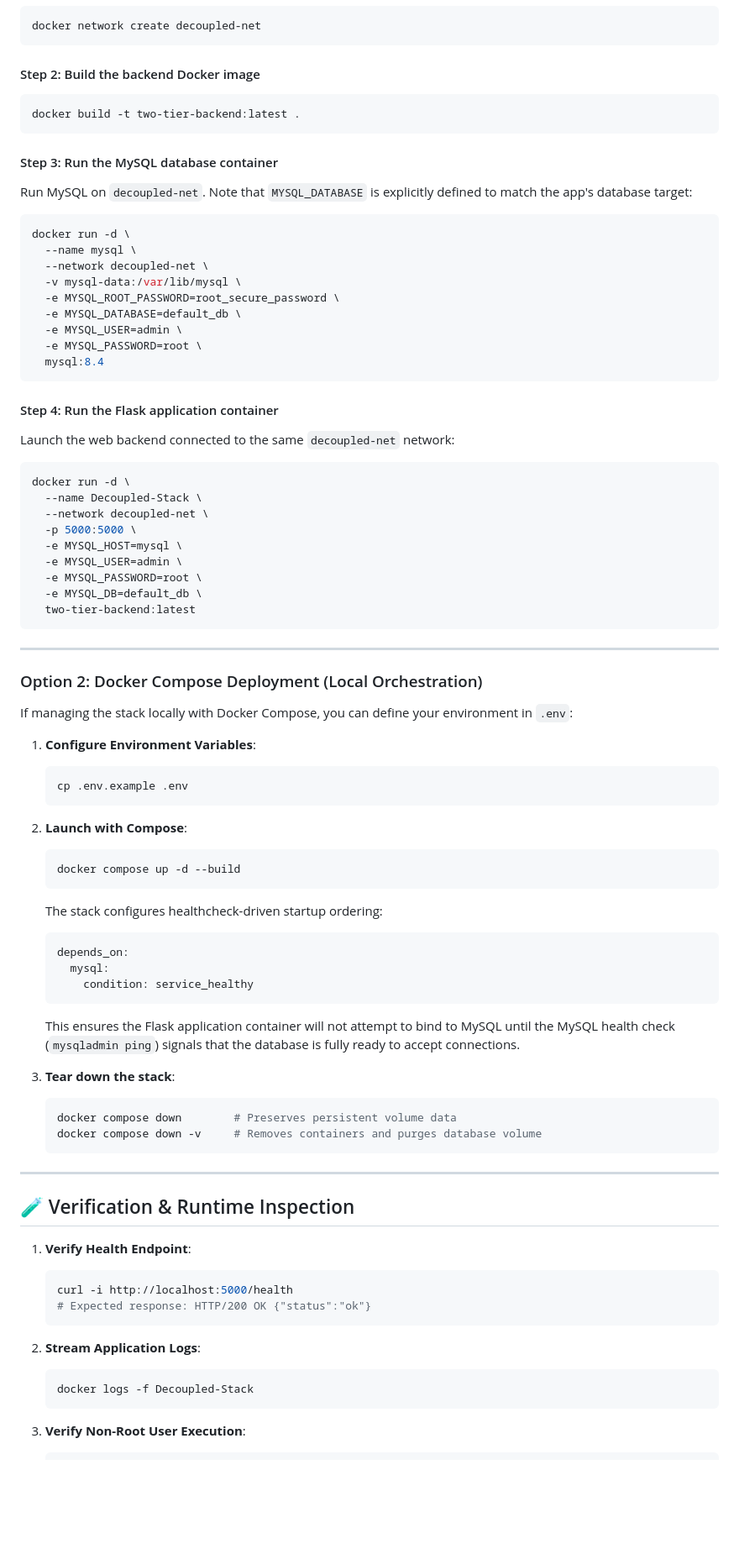
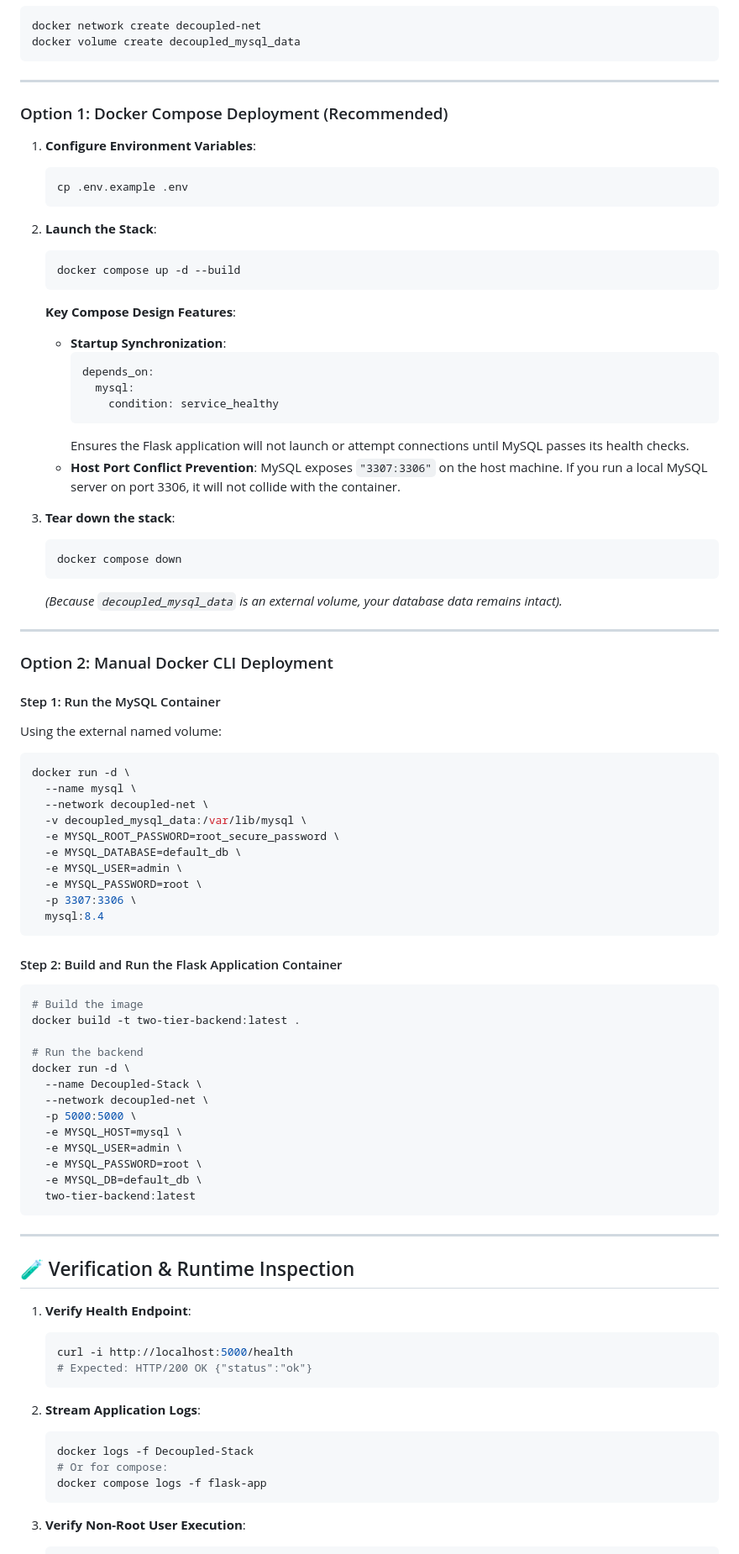
Before and after one commit to Pratik02-07/Decoupled-Stack, a Markdown page: README.md, the part around one of its changes. Shown at 84% size. GitHub-like rendering; blank space fills up the shorter version.

Commit message:
Update README.md to enhance clarity on architecture, Docker setup, and health checks

````diff
--- a/README.md
+++ b/README.md
@@ -102,29 +117,64 @@ Deploy the two containers manually on an isolated bridge network using Docker CL
 ```bash
 docker network create decoupled-net
+docker volume create decoupled_mysql_data
 ```
 
-#### Step 2: Build the backend Docker image
-```bash
-docker build -t two-tier-backend:latest .
-```
+---
 
-#### Step 3: Run the MySQL database container
-Run MySQL on `decoupled-net`. Note that `MYSQL_DATABASE` is explicitly defined to match the app's database target:
+### Option 1: Docker Compose Deployment (Recommended)
+
+1. **Configure Environment Variables**:
+   ```bash
+   cp .env.example .env
+   ```
+
+2. **Launch the Stack**:
+   ```bash
+   docker compose up -d --build
+   ```
+
+   **Key Compose Design Features**:
+   - **Startup Synchronization**:
+     ```yaml
+     depends_on:
+       mysql:
+         condition: service_healthy
+     ```
+     Ensures the Flask application will not launch or attempt connections until MySQL passes its health checks.
+   - **Host Port Conflict Prevention**:
+     MySQL exposes `"3307:3306"` on the host machine. If you run a local MySQL server on port 3306, it will not collide with the container.
+
+3. **Tear down the stack**:
+   ```bash
+   docker compose down
+   ```
+   *(Because `decoupled_mysql_data` is an external volume, your database data remains intact).*
+
+---
+
+### Option 2: Manual Docker CLI Deployment
+
+#### Step 1: Run the MySQL Container
+Using the external named volume:
 ```bash
 docker run -d \
   --name mysql \
   --network decoupled-net \
-  -v mysql-data:/var/lib/mysql \
+  -v decoupled_mysql_data:/var/lib/mysql \
   -e MYSQL_ROOT_PASSWORD=root_secure_password \
   -e MYSQL_DATABASE=default_db \
   -e MYSQL_USER=admin \
   -e MYSQL_PASSWORD=root \
+  -p 3307:3306 \
   mysql:8.4
 ```
 
-#### Step 4: Run the Flask application container
-Launch the web backend connected to the same `decoupled-net` network:
+#### Step 2: Build and Run the Flask Application Container
 ```bash
+# Build the image
+docker build -t two-tier-backend:latest .
+
+# Run the backend
 docker run -d \
   --name Decoupled-Stack \
   --network decoupled-net \
@@ -135,38 +185,6 @@ docker run -d \
   -e MYSQL_DB=default_db \
   two-tier-backend:latest
 ```
-
----
-
-### Option 2: Docker Compose Deployment (Local Orchestration)
-
-If managing the stack locally with Docker Compose, you can define your environment in `.env`:
-
-1. **Configure Environment Variables**:
-   ```bash
-   cp .env.example .env
-   ```
-
-2. **Launch with Compose**:
-   ```bash
-   docker compose up -d --build
-   ```
-
-   The stack configures healthcheck-driven startup ordering:
-   ```yaml
-   depends_on:
-     mysql:
-       condition: service_healthy
-   ```
-   This ensures the Flask application container will not attempt to bind to MySQL until the MySQL health check (`mysqladmin ping`) signals that the database is fully ready to accept connections.
-
-3. **Tear down the stack**:
-   ```bash
-   docker compose down        # Preserves persistent volume data
-   docker compose down -v     # Removes containers and purges database volume
-   ```
-
-
 ---
 
 ## 🧪 Verification & Runtime Inspection
@@ -174,12 +192,14 @@ If managing the stack locally with Docker Compose, you can define your environme
 1. **Verify Health Endpoint**:
    ```bash
    curl -i http://localhost:5000/health
-   # Expected response: HTTP/200 OK {"status":"ok"}
+   # Expected: HTTP/200 OK {"status":"ok"}
    ```
 
 2. **Stream Application Logs**:
    ```bash
    docker logs -f Decoupled-Stack
+   # Or for compose:
+   docker compose logs -f flask-app
    ```
 
 3. **Verify Non-Root User Execution**:
````
Also changed, not shown: other parts of README.md (+54 -39 lines).
